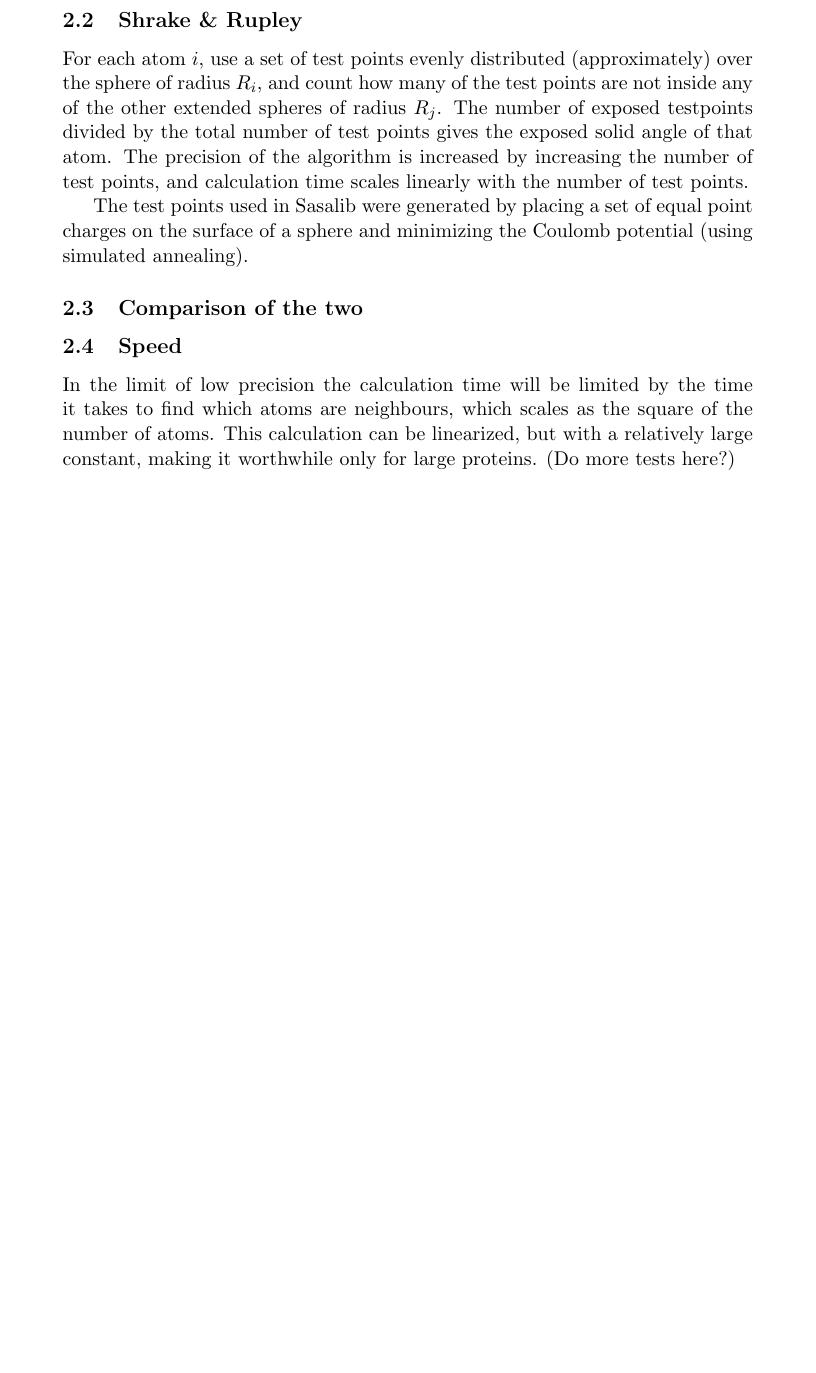
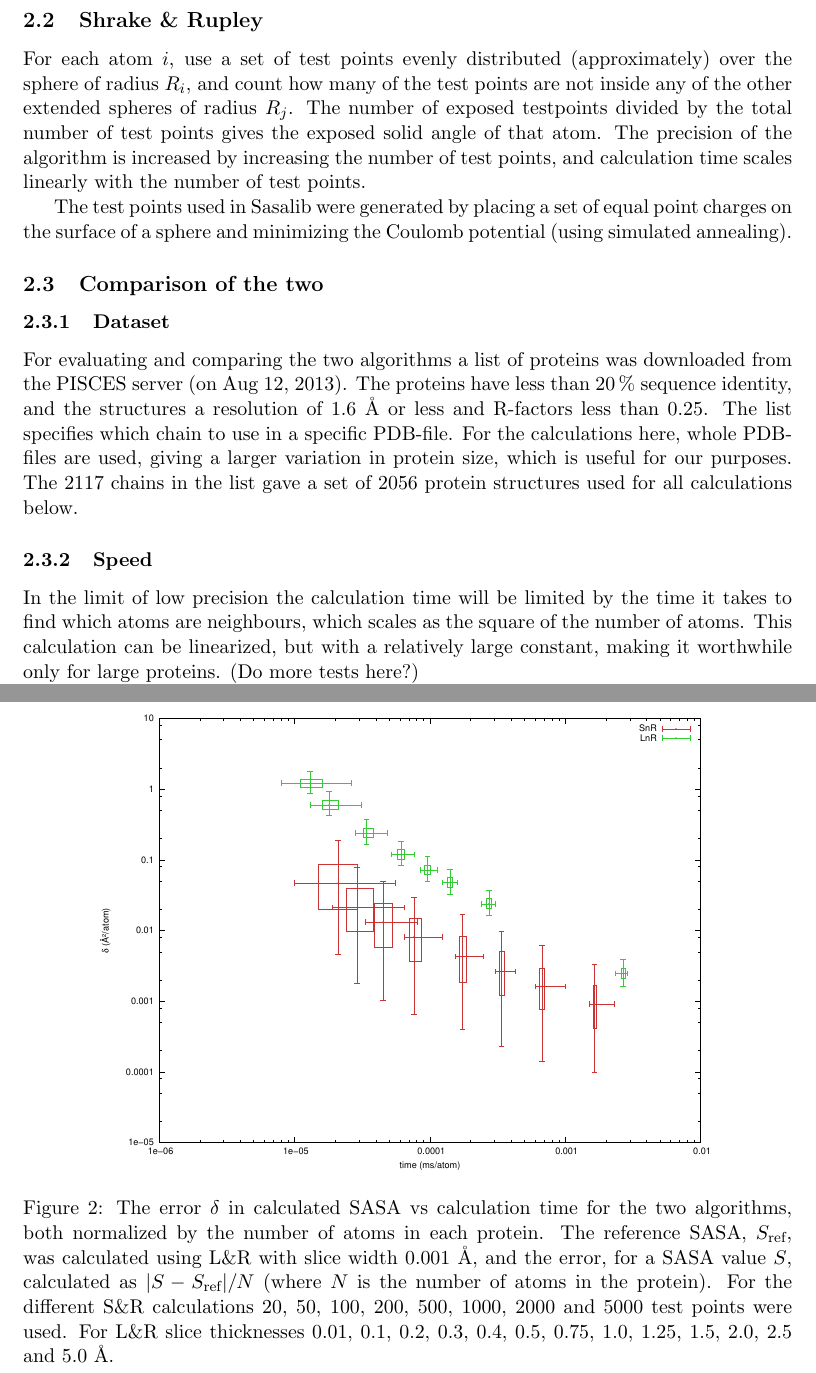
Before and after one commit to mittinatten/freesasa, a LaTeX document (doc/manual.tex): part of page 3 of 9 before the commit and two parts of pages 3 and 5 of 9 after it, the two joined at a grey line, cut so that both start at the same text, the shorter picture padded with empty space. Compiled offline with pdfLaTeX.

Commit message:
The plots are briefly described in the manual.

```diff
--- a/doc/manual.tex
+++ b/doc/manual.tex
@@ -2,7 +2,7 @@
 \usepackage[utf8x]{inputenc}
 \usepackage[OT1]{fontenc}
 \usepackage[english]{babel}
-\usepackage[margin=1.5in]{geometry}
+\usepackage[margin=1.2in]{geometry}
 \usepackage{graphicx}
 \usepackage{amsmath}
 \usepackage{cite}
@@ -116,7 +116,18 @@ potential (using simulated annealing).
 
 \subsection{Comparison of the two}
 
-\subsection{Speed}
+\subsubsection{Dataset}
+
+For evaluating and comparing the two algorithms a list of proteins was
+downloaded from the PISCES server (on Aug 12, 2013). The proteins have
+less than 20\,\% sequence identity, and the structures a resolution of
+1.6~Å or less and R-factors less than 0.25. The list specifies which
+chain to use in a specific PDB-file. For the calculations here, whole
+PDB-files are used, giving a larger variation in protein size, which
+is useful for our purposes. The 2117 chains in the list gave a set of
+2056 protein structures used for all calculations below.
+
+\subsubsection{Speed}
 
 In the limit of low precision the calculation time will be limited by
 the time it takes to find which atoms are neighbours, which scales as
@@ -160,3 +172,18 @@ with the most test points supports this interpretation.
+\begin{figure}
+  \begin{center}
+  \includegraphics{../analysis/plots/precision}
+  \caption{The error $\delta$ in calculated SASA vs calculation time
+    for the two algorithms, both normalized by the number of atoms in
+    each protein. The reference SASA, $S_\text{ref}$, was calculated
+    using L\&R with slice width 0.001~Å, and the error, for a SASA
+    value $S$, calculated as $\lvert S - S_\text{ref} \rvert / N$
+    (where $N$ is the number of atoms in the protein). For the
+    different S\&R calculations 20, 50, 100, 200, 500, 1000, 2000 and
+    5000 test points were used. For L\&R slice thicknesses 0.01, 0.1,
+    0.2, 0.3, 0.4, 0.5, 0.75, 1.0, 1.25, 1.5, 2.0, 2.5 and 5.0 Å.
+    \label{fig:precision}}
+  \end{center}
+\end{figure}
 
 
 \section{Implementation}
```
Also changed, not shown: doc/manual.tex (14 more changed lines).
